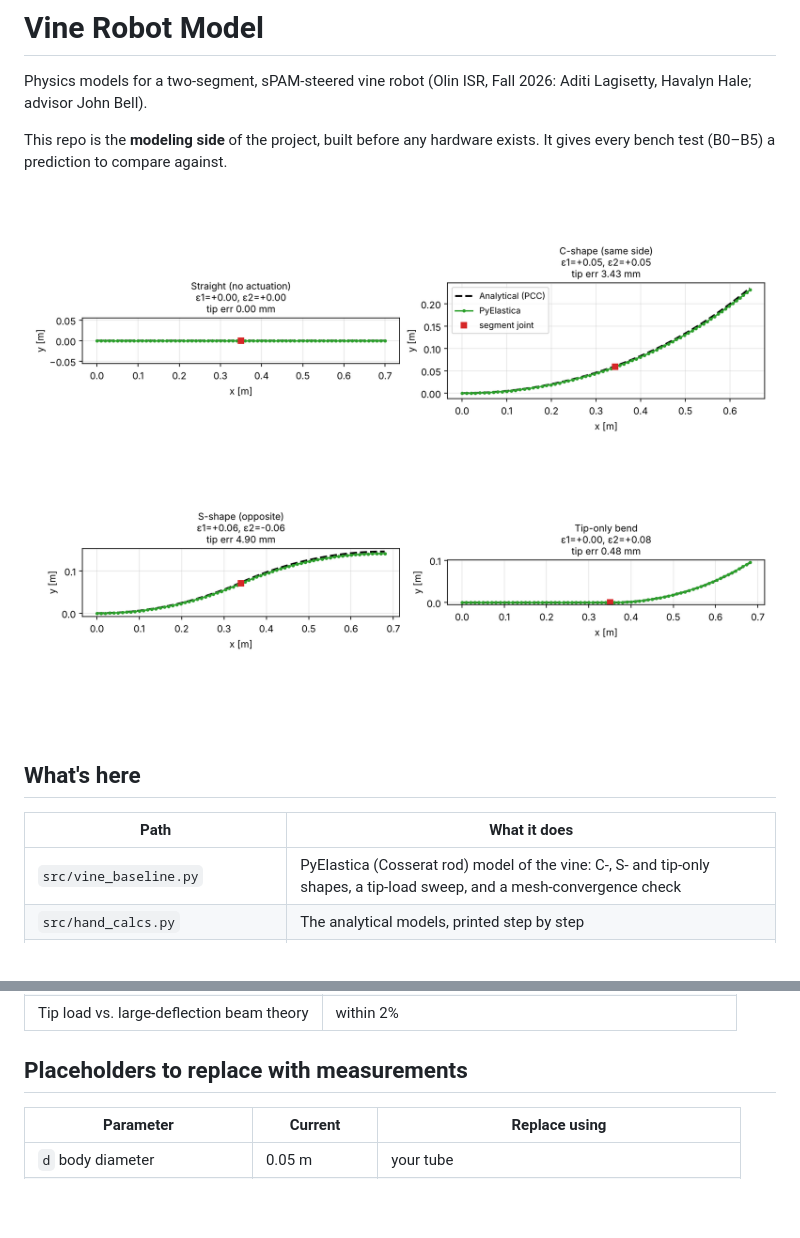
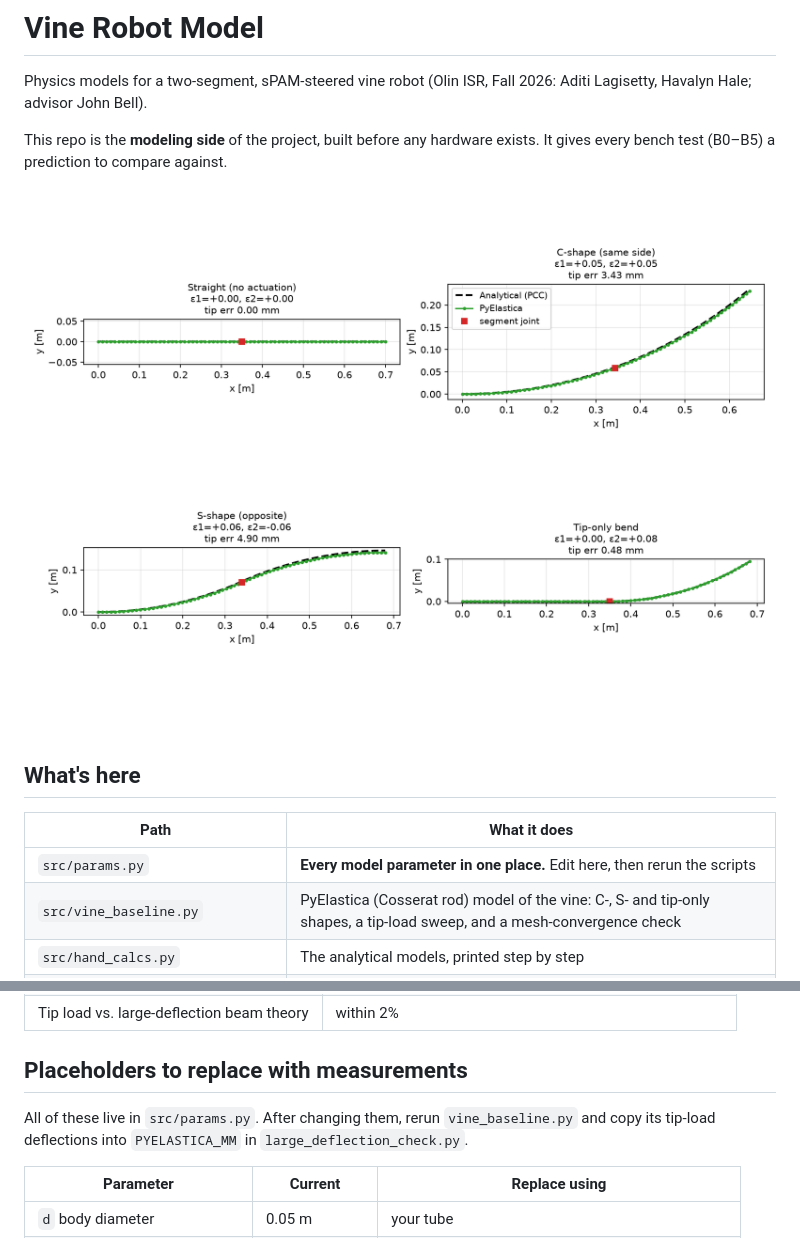
Before and after one commit to aditilagisetty/vine-robot-model, a Markdown page: README.md, 2 parts joined by grey strips. GitHub-like rendering; pictures changed too: figures/vine_shapes.png; blank space fills up the shorter version.

Commit message:
Centralize model parameters in src/params.py and regenerate figures

```diff
--- a/README.md
+++ b/README.md
@@ -10,6 +10,7 @@ This repo is the **modeling side** of the project, built before any hardware exi
 
 | Path | What it does |
 |---|---|
+| `src/params.py` | **Every model parameter in one place.** Edit here, then rerun the scripts |
 | `src/vine_baseline.py` | PyElastica (Cosserat rod) model of the vine: C-, S- and tip-only shapes, a tip-load sweep, and a mesh-convergence check |
 | `src/hand_calcs.py` | The analytical models, printed step by step |
 | `src/large_deflection_check.py` | Large-deflection beam solution (SciPy) used to validate PyElastica |
@@ -40,6 +41,8 @@ Each sPAM shortens one side of its segment by a strain ε, which bends the segme
 
 ## Placeholders to replace with measurements
 
+All of these live in `src/params.py`. After changing them, rerun `vine_baseline.py` and copy its tip-load deflections into `PYELASTICA_MM` in `large_deflection_check.py`.
+
 | Parameter | Current | Replace using |
 |---|---|---|
 | `d` body diameter | 0.05 m | your tube |
```
Also changed, not shown: figures/hand_calc_geometry.png, figures/vine_tipload.png, 5 other files.
